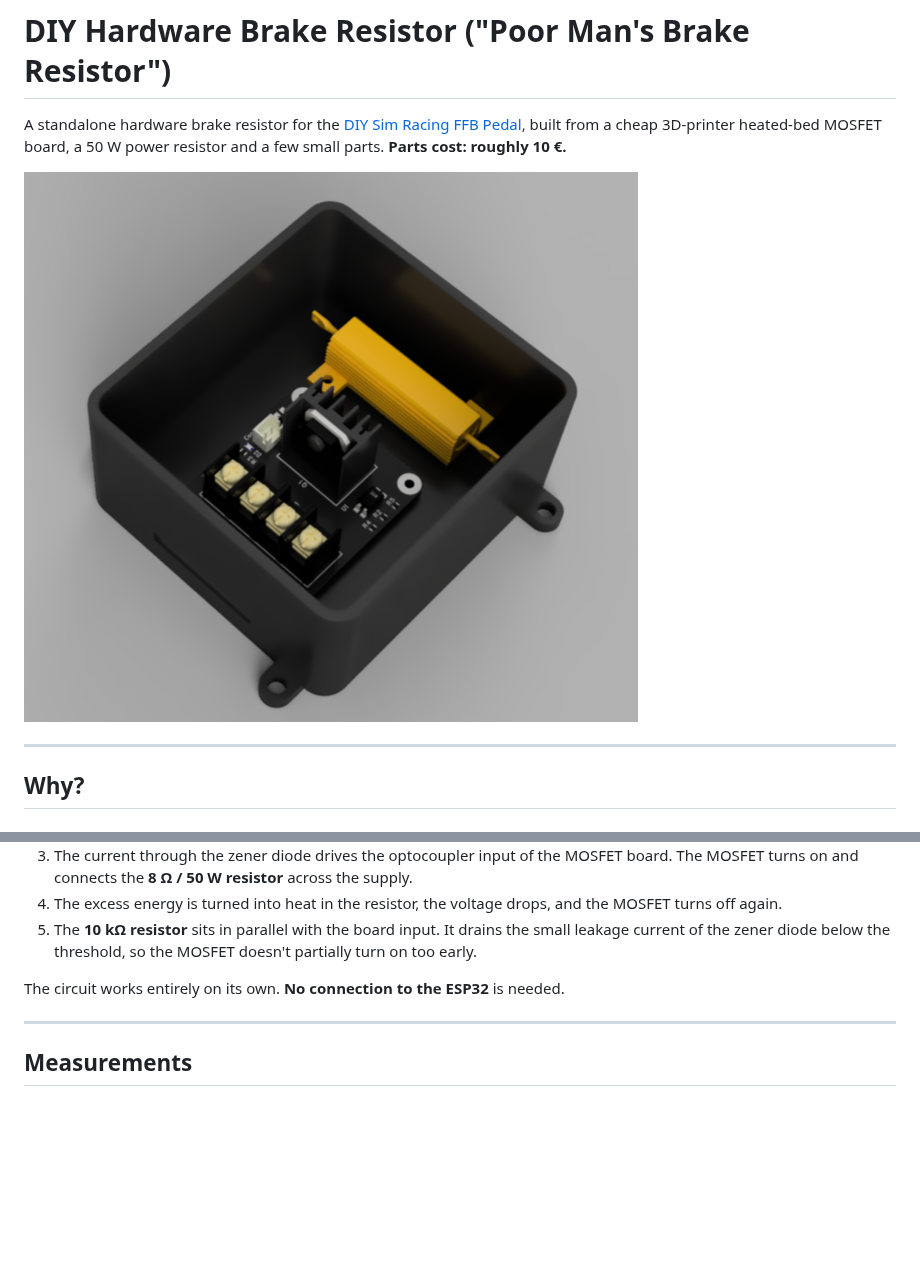
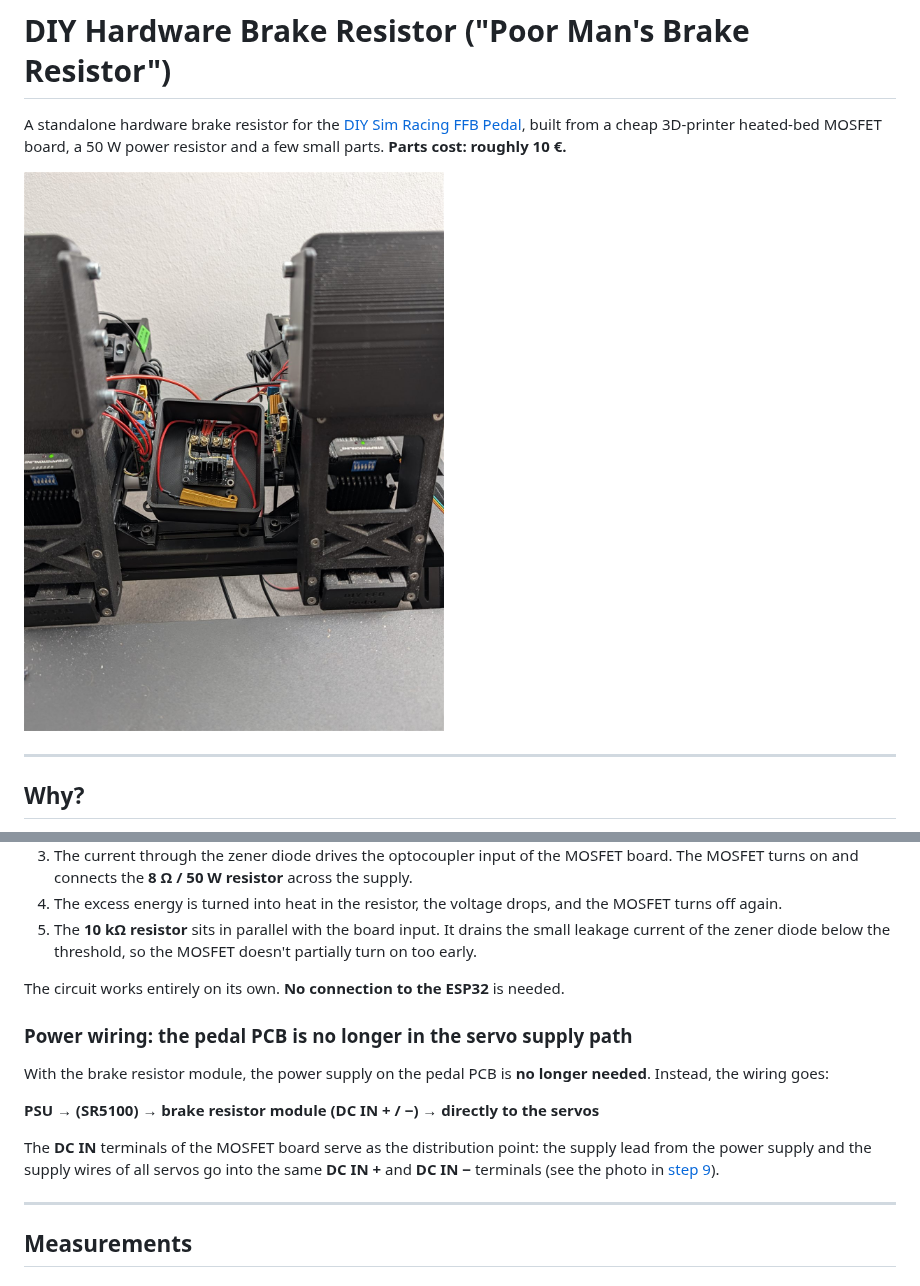
Before and after one commit to ChrGri/Diy_Hardware_BrakeResistor, a Markdown page: README.md, 2 parts joined by grey strips. Rendered like a GitHub page; pictures changed too: images/installed_on_pedal.jpg (added); blank space fills up the shorter version.

```diff
--- a/README.md
+++ b/README.md
@@ -2,7 +2,7 @@
 
 A standalone hardware brake resistor for the [DIY Sim Racing FFB Pedal](https://github.com/ChrGri/DIY-Sim-Racing-FFB-Pedal), built from a cheap 3D-printer heated-bed MOSFET board, a 50 W power resistor and a few small parts. **Parts cost: roughly 10 €.**
 
-![Housing with MOSFET board and brake resistor](images/housing_render.png)
+![Brake resistor module installed between the pedals](images/installed_on_pedal.jpg)
 
 ---
 
@@ -19,6 +19,14 @@ This circuit clamps the voltage purely in hardware:
 5. The **10 kΩ resistor** sits in parallel with the board input. It drains the small leakage current of the zener diode below the threshold, so the MOSFET doesn't partially turn on too early.
 
 The circuit works entirely on its own. **No connection to the ESP32** is needed.
+
+### Power wiring: the pedal PCB is no longer in the servo supply path
+
+With the brake resistor module, the power supply on the pedal PCB is **no longer needed**. Instead, the wiring goes:
+
+**PSU → (SR5100) → brake resistor module (DC IN + / −) → directly to the servos**
+
+The **DC IN** terminals of the MOSFET board serve as the distribution point: the supply lead from the power supply and the supply wires of all servos go into the same **DC IN +** and **DC IN −** terminals (see the photo in [step 9](#9-housing-optional)).
 
 ---
 
```
Also changed, not shown: other parts of README.md (+22 -13 lines), images/housing_assembled.jpg (added), images/soldered_variant.jpg (added).
